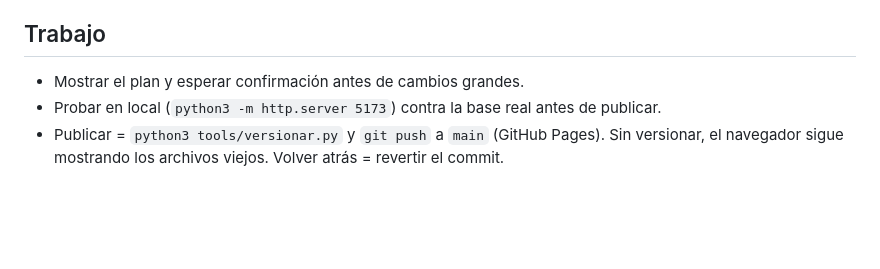
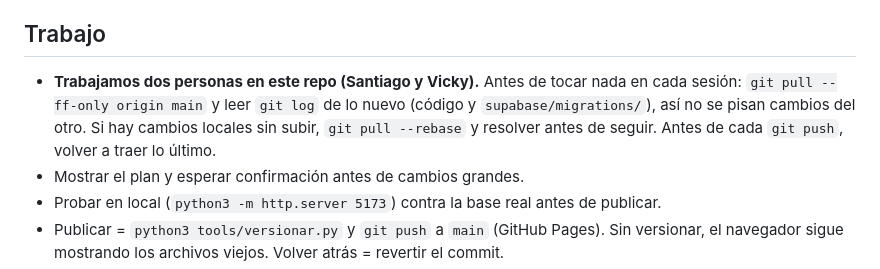
Before and after one commit to sechavarria-star/crm-giwa-app, a Markdown page: CLAUDE.md, the part around the change. GitHub-like rendering; blank space fills up the shorter version.

Commit message:
CLAUDE.md: traer lo último de main antes de empezar y antes de cada push (trabajamos dos personas)
Co-Authored-By: Claude Opus 5.5 <noreply@anthropic.com>

```diff
--- a/CLAUDE.md
+++ b/CLAUDE.md
@@ -32,6 +32,11 @@ Idioma: español rioplatense, informal. Respuestas cortas.
 
 ## Trabajo
 
+- **Trabajamos dos personas en este repo (Santiago y Vicky).** Antes de tocar nada en cada
+  sesión: `git pull --ff-only origin main` y leer `git log` de lo nuevo (código y
+  `supabase/migrations/`), así no se pisan cambios del otro. Si hay cambios locales sin
+  subir, `git pull --rebase` y resolver antes de seguir. Antes de cada `git push`, volver a
+  traer lo último.
 - Mostrar el plan y esperar confirmación antes de cambios grandes.
 - Probar en local (`python3 -m http.server 5173`) contra la base real antes de publicar.
 - Publicar = `python3 tools/versionar.py` y `git push` a `main` (GitHub Pages). Sin versionar, el navegador sigue
```
